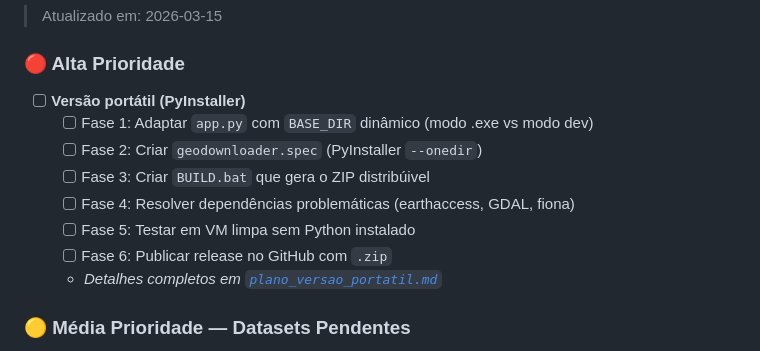
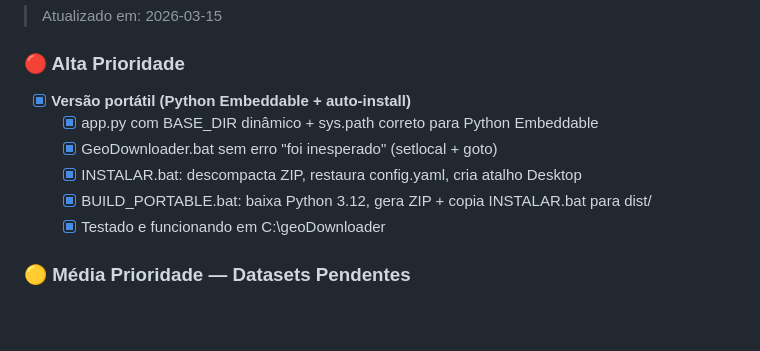
Before and after one commit to elpidioassinaturas/geodowloader, a Markdown page: doc/implementation_plan.md, the part around the change. GitHub-like rendering; blank space fills up the shorter version.

Commit message:
doc: versao portatil concluida no backlog

```diff
--- a/doc/implementation_plan.md
+++ b/doc/implementation_plan.md
@@ -163,14 +163,12 @@ shapely
 
 ### 🔴 Alta Prioridade
 
-- [ ] **Versão portátil (PyInstaller)**
-  - [ ] Fase 1: Adaptar `app.py` com `BASE_DIR` dinâmico (modo .exe vs modo dev)
-  - [ ] Fase 2: Criar `geodownloader.spec` (PyInstaller `--onedir`)
-  - [ ] Fase 3: Criar `BUILD.bat` que gera o ZIP distribúivel
-  - [ ] Fase 4: Resolver dependências problemáticas (earthaccess, GDAL, fiona)
-  - [ ] Fase 5: Testar em VM limpa sem Python instalado
-  - [ ] Fase 6: Publicar release no GitHub com `.zip`
-  - *Detalhes completos em [`plano_versao_portatil.md`](plano_versao_portatil.md)*
+- [x] **Versão portátil (Python Embeddable + auto-install)**
+  - [x] app.py com BASE_DIR dinâmico + sys.path correto para Python Embeddable
+  - [x] GeoDownloader.bat sem erro "foi inesperado" (setlocal + goto)
+  - [x] INSTALAR.bat: descompacta ZIP, restaura config.yaml, cria atalho Desktop
+  - [x] BUILD_PORTABLE.bat: baixa Python 3.12, gera ZIP + copia INSTALAR.bat para dist/
+  - [x] Testado e funcionando em C:\geoDownloader
 
 ### 🟡 Média Prioridade — Datasets Pendentes
 
```
